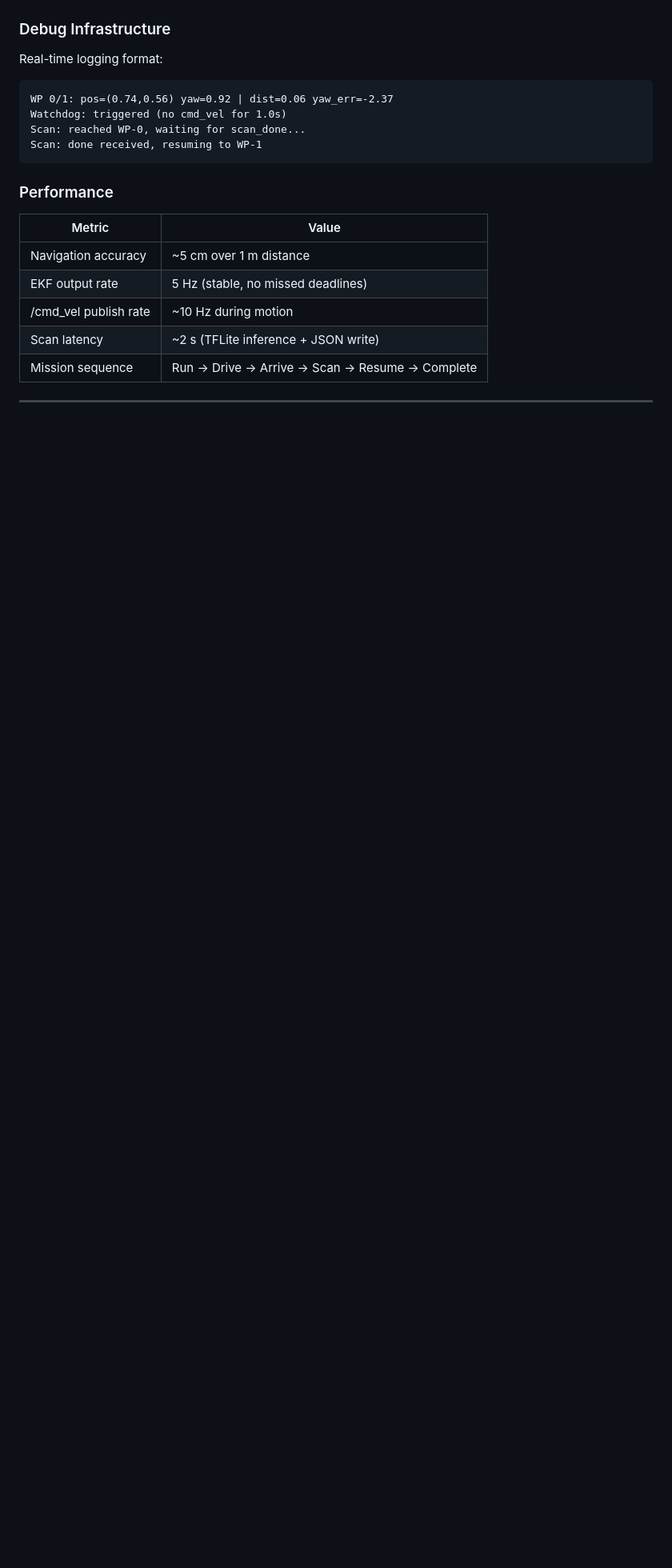
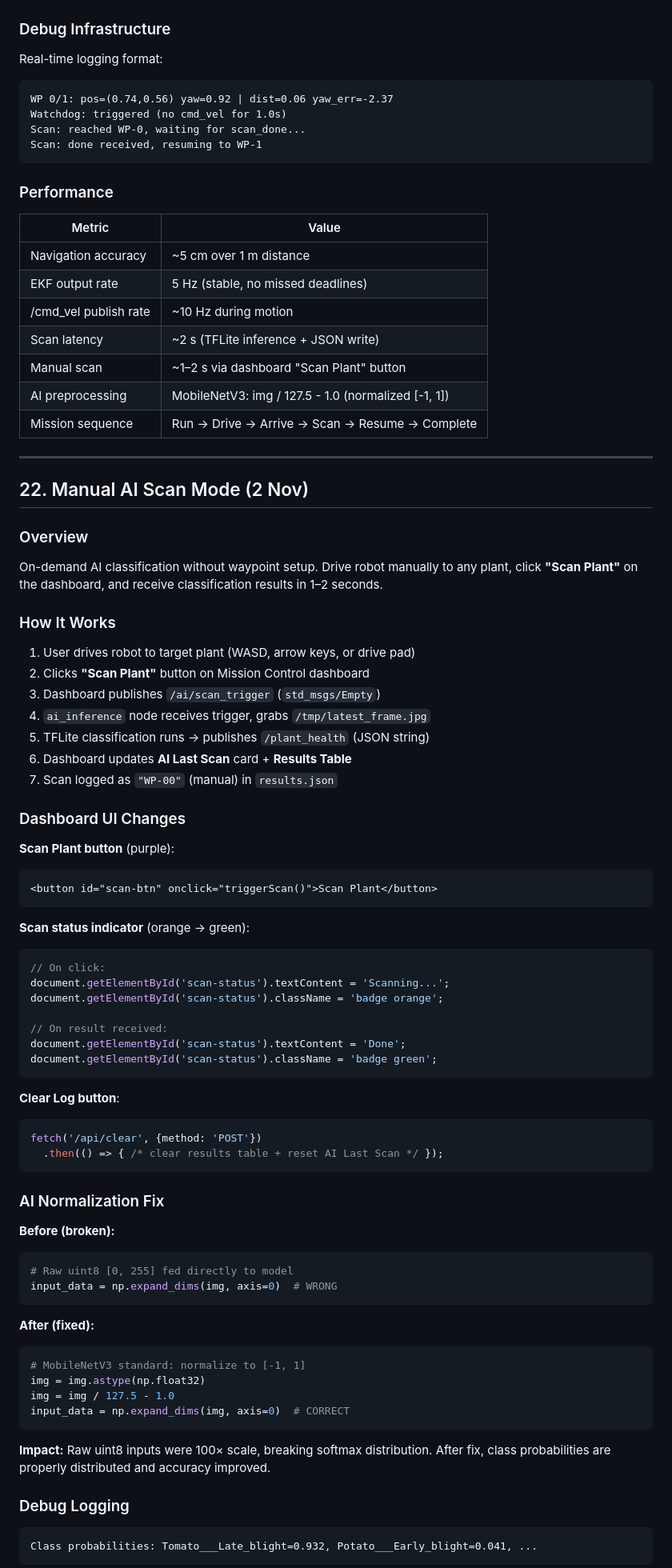
Before and after one commit to ypuete10-cmd/IMP-Agribot, a Markdown page: docs/COMMAND_REFERENCE.md, the part around one of its changes. Shown at 80% size. Rendered like a GitHub page; blank space fills up the shorter version.

````diff
--- a/docs/COMMAND_REFERENCE.md
+++ b/docs/COMMAND_REFERENCE.md
@@ -702,7 +711,76 @@ Scan: done received, resuming to WP-1
 | EKF output rate | 5 Hz (stable, no missed deadlines) |
 | /cmd_vel publish rate | ~10 Hz during motion |
 | Scan latency | ~2 s (TFLite inference + JSON write) |
+| Manual scan | ~1–2 s via dashboard "Scan Plant" button |
+| AI preprocessing | MobileNetV3: img / 127.5 - 1.0 (normalized [-1, 1]) |
 | Mission sequence | Run → Drive → Arrive → Scan → Resume → Complete |
 
 ---
 
+## 22. Manual AI Scan Mode (2 Nov)
+
+### Overview
+
+On-demand AI classification without waypoint setup. Drive robot manually to
+any plant, click **"Scan Plant"** on the dashboard, and receive classification
+results in 1–2 seconds.
+
+### How It Works
+
+1. User drives robot to target plant (WASD, arrow keys, or drive pad)
+2. Clicks **"Scan Plant"** button on Mission Control dashboard
+3. Dashboard publishes `/ai/scan_trigger` (`std_msgs/Empty`)
+4. `ai_inference` node receives trigger, grabs `/tmp/latest_frame.jpg`
+5. TFLite classification runs → publishes `/plant_health` (JSON string)
+6. Dashboard updates **AI Last Scan** card + **Results Table**
+7. Scan logged as `"WP-00"` (manual) in `results.json`
+
+### Dashboard UI Changes
+
+**Scan Plant button** (purple):
+```html
+<button id="scan-btn" onclick="triggerScan()">Scan Plant</button>
+```
+
+**Scan status indicator** (orange → green):
+```javascript
+// On click:
+document.getElementById('scan-status').textContent = 'Scanning...';
+document.getElementById('scan-status').className = 'badge orange';
+
+// On result received:
+document.getElementById('scan-status').textContent = 'Done';
+document.getElementById('scan-status').className = 'badge green';
+```
+
+**Clear Log button**:
+```javascript
+fetch('/api/clear', {method: 'POST'})
+  .then(() => { /* clear results table + reset AI Last Scan */ });
+```
+
+### AI Normalization Fix
+
+**Before (broken):**
+```python
+# Raw uint8 [0, 255] fed directly to model
+input_data = np.expand_dims(img, axis=0)  # WRONG
+```
+
+**After (fixed):**
+```python
+# MobileNetV3 standard: normalize to [-1, 1]
+img = img.astype(np.float32)
+img = img / 127.5 - 1.0
+input_data = np.expand_dims(img, axis=0)  # CORRECT
+```
+
+**Impact:** Raw uint8 inputs were 100× scale, breaking softmax distribution.
+After fix, class probabilities are properly distributed and accuracy improved.
+
+### Debug Logging
+
+```
+Class probabilities: Tomato___Late_blight=0.932, Potato___Early_blight=0.041, ...
+```
+
````
Also changed, not shown: other parts of docs/COMMAND_REFERENCE.md (+40 -6 lines).
